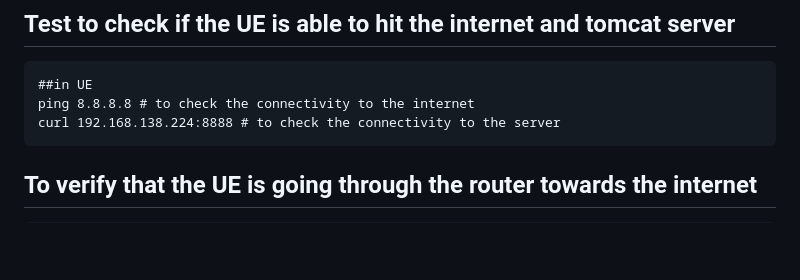
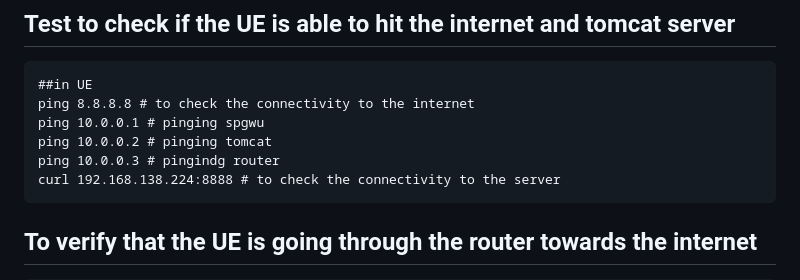
Before and after one commit to 5g-ucl-idrbt/5G-ovs-slicing, a Markdown page: README.md, the part around the change. GitHub-like rendering; blank space fills up the shorter version.

````diff
--- a/README.md
+++ b/README.md
@@ -126,6 +126,9 @@ sudo docker exec router ping -c3 10.0.0.1
 ```
 ##in UE
 ping 8.8.8.8 # to check the connectivity to the internet
+ping 10.0.0.1 # pinging spgwu
+ping 10.0.0.2 # pinging tomcat
+ping 10.0.0.3 # pingindg router
 curl 192.168.138.224:8888 # to check the connectivity to the server
 ```
 ## To verify that the UE is going through the router towards the internet
````
